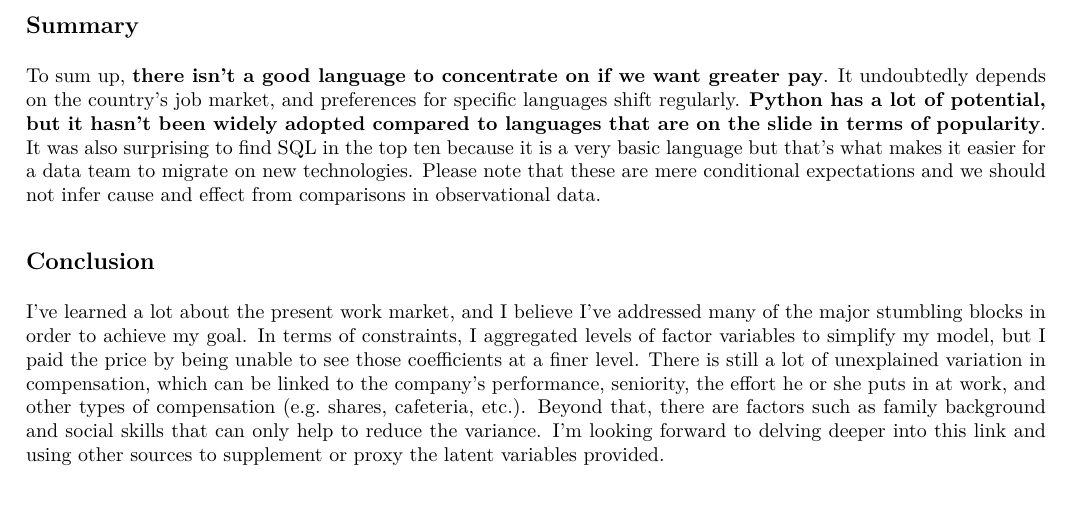
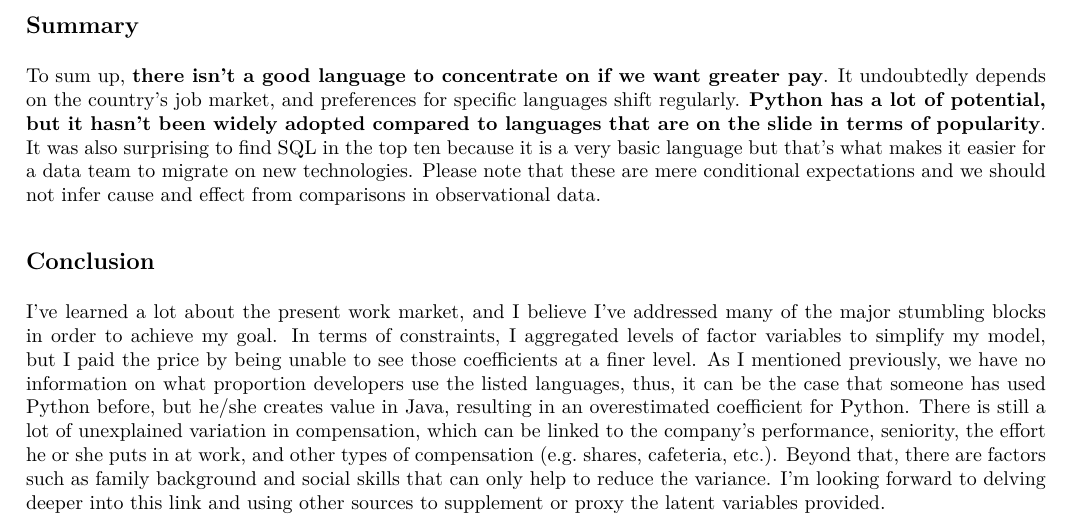
Before and after one commit to nszoni/da2-c1-term-project, an R Markdown document (stackoverflow_dev21.Rmd): part of page 4 of 7, cut so that both start at the same text. The pictures show the output file stackoverflow_dev21.pdf that the author committed with the source.

Commit message:
add leftover remarks

```diff
--- a/stackoverflow_dev21.Rmd
+++ b/stackoverflow_dev21.Rmd
@@ -248,7 +248,7 @@ To sum up, **there isn't a good language to concentrate on if we want greater pa
 
 ## Conclusion
 
-I've learned a lot about the present work market, and I believe I've addressed many of the major stumbling blocks in order to achieve my goal. In terms of constraints, I aggregated levels of factor variables to simplify my model, but I paid the price by being unable to see those coefficients at a finer level. There is still a lot of unexplained variation in compensation, which can be linked to the company's performance, seniority, the effort he or she puts in at work, and other types of compensation (e.g. shares, cafeteria, etc.). Beyond that, there are factors such as family background and social skills that can only help to reduce the variance. I'm looking forward to delving deeper into this link and using other sources to supplement or proxy the latent variables provided.
+I've learned a lot about the present work market, and I believe I've addressed many of the major stumbling blocks in order to achieve my goal. In terms of constraints, I aggregated levels of factor variables to simplify my model, but I paid the price by being unable to see those coefficients at a finer level. As I mentioned previously, we have no information on what proportion developers use the listed languages, thus, it can be the case that someone has used Python before, but he/she creates value in Java, resulting in an overestimated coefficient for Python. There is still a lot of unexplained variation in compensation, which can be linked to the company's performance, seniority, the effort he or she puts in at work, and other types of compensation (e.g. shares, cafeteria, etc.). Beyond that, there are factors such as family background and social skills that can only help to reduce the variance. I'm looking forward to delving deeper into this link and using other sources to supplement or proxy the latent variables provided.
 
 ## Appendix {#appendix}
 
```
Also changed, not shown: stackoverflow_dev21.pdf.
